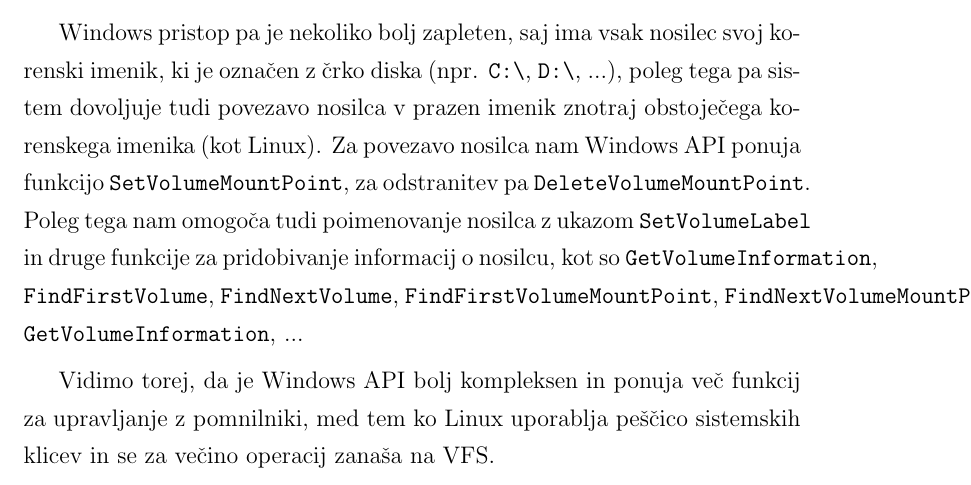
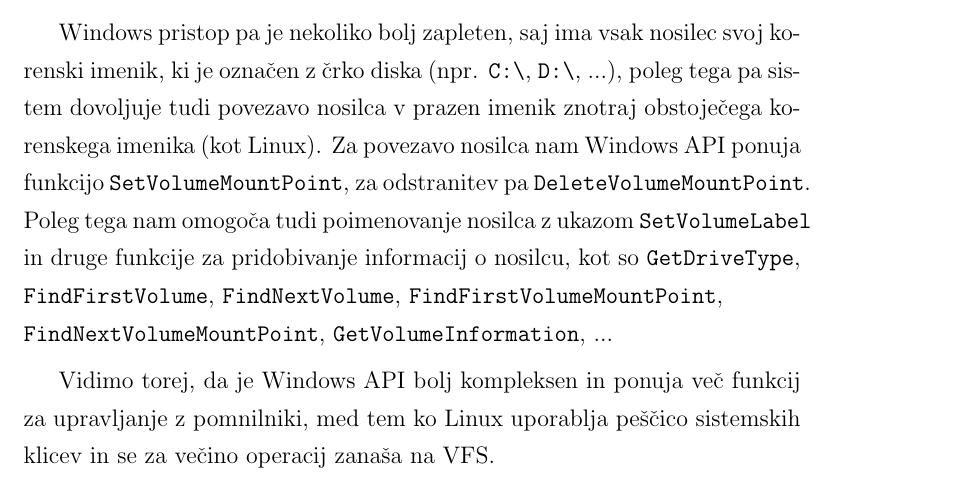
Before and after one commit to miha-meglic/diploma, a LaTeX thesis (diploma.tex): part of page 29 of 37, cut so that both start at the same text. Compiled offline with pdfLaTeX.

Commit message:
Alignment fix

```diff
--- a/diploma.tex
+++ b/diploma.tex
@@ -629,7 +629,7 @@
 
 Windows pristop pa je nekoliko bolj zapleten, saj ima vsak nosilec svoj korenski imenik, ki je označen z črko diska (npr. \verb|C:\|, \verb|D:\|, ...), poleg tega pa sistem dovoljuje tudi povezavo nosilca v prazen imenik znotraj obstoječega korenskega imenika (kot Linux).
 Za povezavo nosilca nam Windows API ponuja funkcijo \verb|SetVolumeMountPoint|, za odstranitev pa \verb|DeleteVolumeMountPoint|.
-Poleg tega nam omogoča tudi poimenovanje nosilca z ukazom \verb|SetVolumeLabel| in druge funkcije za pridobivanje informacij o nosilcu, kot so \verb|GetVolumeInformation|, \verb|FindFirstVolume|, \verb|FindNextVolume|, \verb|FindFirstVolumeMountPoint|, \verb|FindNextVolumeMountPoint|, \verb|GetVolumeInformation|, ...
+Poleg tega nam omogoča tudi poimenovanje nosilca z ukazom \verb|SetVolumeLabel| in druge funkcije za pridobivanje informacij o nosilcu, kot so \verb|GetDriveType|, \verb|FindFirstVolume|, \verb|FindNextVolume|, \verb|FindFirstVolumeMountPoint|,\newline\verb|FindNextVolumeMountPoint|, \verb|GetVolumeInformation|, ...
 
 Vidimo torej, da je Windows API bolj kompleksen in ponuja več funkcij za upravljanje z pomnilniki, med tem ko Linux uporablja peščico sistemskih klicev in se za večino operacij zanaša na VFS.
 
```
